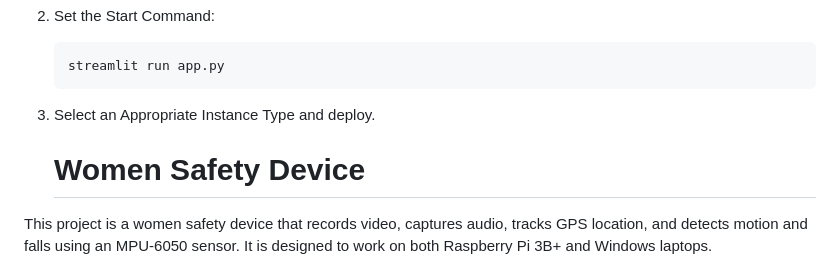
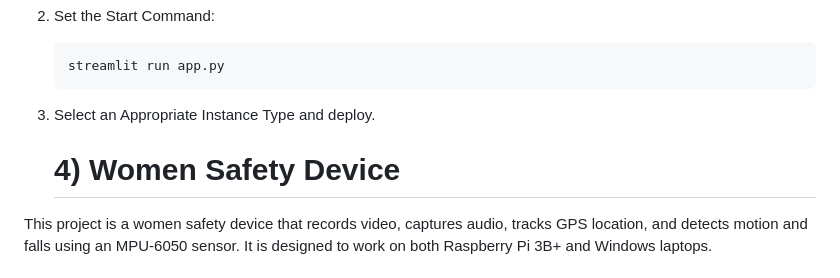
Before and after one commit to itsTIMUS/ArtimmistShield-prototype-, a Markdown page: README.md, the part around the change. Drawn GitHub-style.

```diff
--- a/README.md
+++ b/README.md
@@ -170,7 +170,7 @@ For cloud deployment (e.g., on Render):
 3. Select an Appropriate Instance Type and deploy.
 
 
-   # Women Safety Device
+   # 4) Women Safety Device
 
 This project is a women safety device that records video, captures audio, tracks GPS location, and detects motion and falls using an MPU-6050 sensor. It is designed to work on both Raspberry Pi 3B+ and Windows laptops.
 
```
